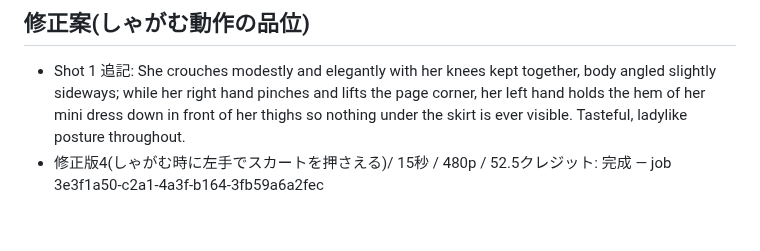
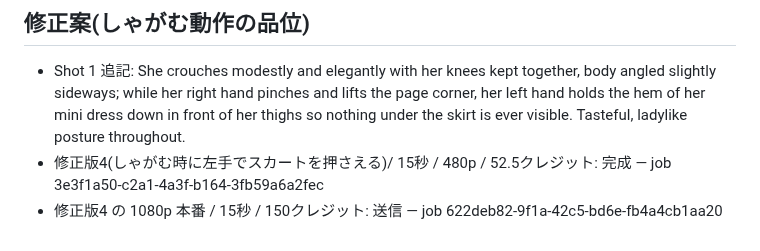
Before and after one commit to jaruj7434-wq/-, a Markdown page: fashion-magazine-cover/prompts/rarumu-pageturn-cinema.md, the part around the change. Rendered like a GitHub page.

Commit message:
Submit 1080p modest-crouch page-turn film; add walking-film tip to skill
Co-Authored-By: Claude Opus 5.5 <noreply@anthropic.com>
Claude-Session: https://claude.ai/code/session_012XKj2LNS6nEr2Y43gCq6Pk

```diff
--- a/fashion-magazine-cover/prompts/rarumu-pageturn-cinema.md
+++ b/fashion-magazine-cover/prompts/rarumu-pageturn-cinema.md
@@ -62,3 +62,4 @@
 ## 修正案(しゃがむ動作の品位)
 - Shot 1 追記: She crouches modestly and elegantly with her knees kept together, body angled slightly sideways; while her right hand pinches and lifts the page corner, her left hand holds the hem of her mini dress down in front of her thighs so nothing under the skirt is ever visible. Tasteful, ladylike posture throughout.
 - 修正版4(しゃがむ時に左手でスカートを押さえる)/ 15秒 / 480p / 52.5クレジット: 完成 — job 3e3f1a50-c2a1-4a3f-b164-3fb59a6a2fec
+- 修正版4 の 1080p 本番 / 15秒 / 150クレジット: 送信 — job 622deb82-9f1a-42c5-bd6e-fb4a4cb1aa20
```
Also changed, not shown: 1 other file.
